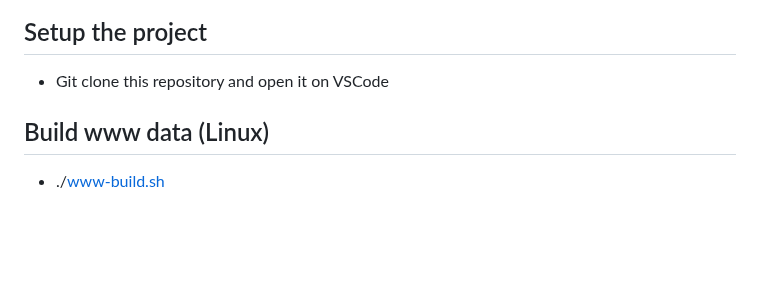
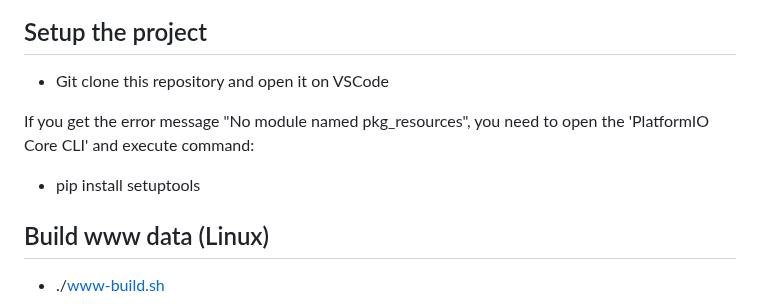
Before and after one commit to CyberSaiyanIT/rhc22-badge, a Markdown page: README.md, the part around the change. Drawn GitHub-style; blank space fills up the shorter version.

Commit message:
Updated ReadMe installation instructions

```diff
--- a/README.md
+++ b/README.md
@@ -63,6 +63,9 @@ Please follow to the official documentation [PlatformIO IDE for VSCode](http://d
 
 * Git clone this repository and open it on VSCode
 
+If you get the error message "No module named pkg_resources", you need to open the 'PlatformIO Core CLI' and execute command:
+   * <span>pip install setuptools</span>
+
 ## Build www data (Linux)
 
 * ./www-build.sh
```
